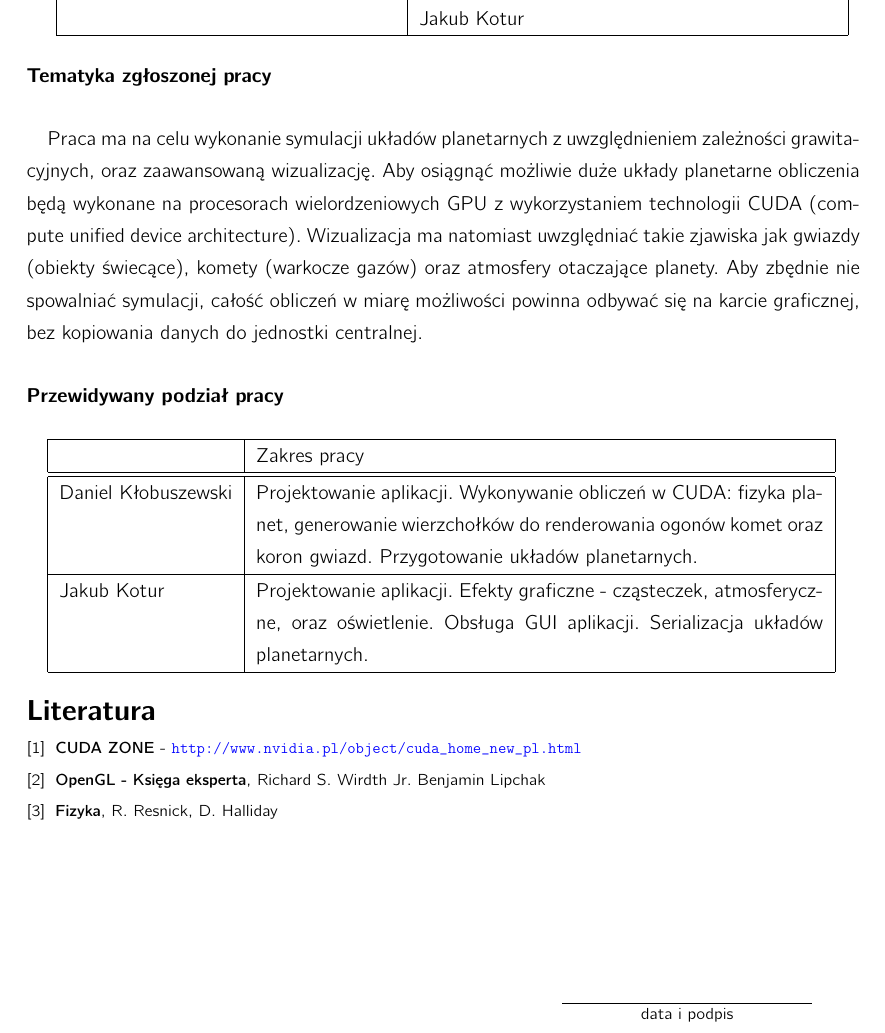
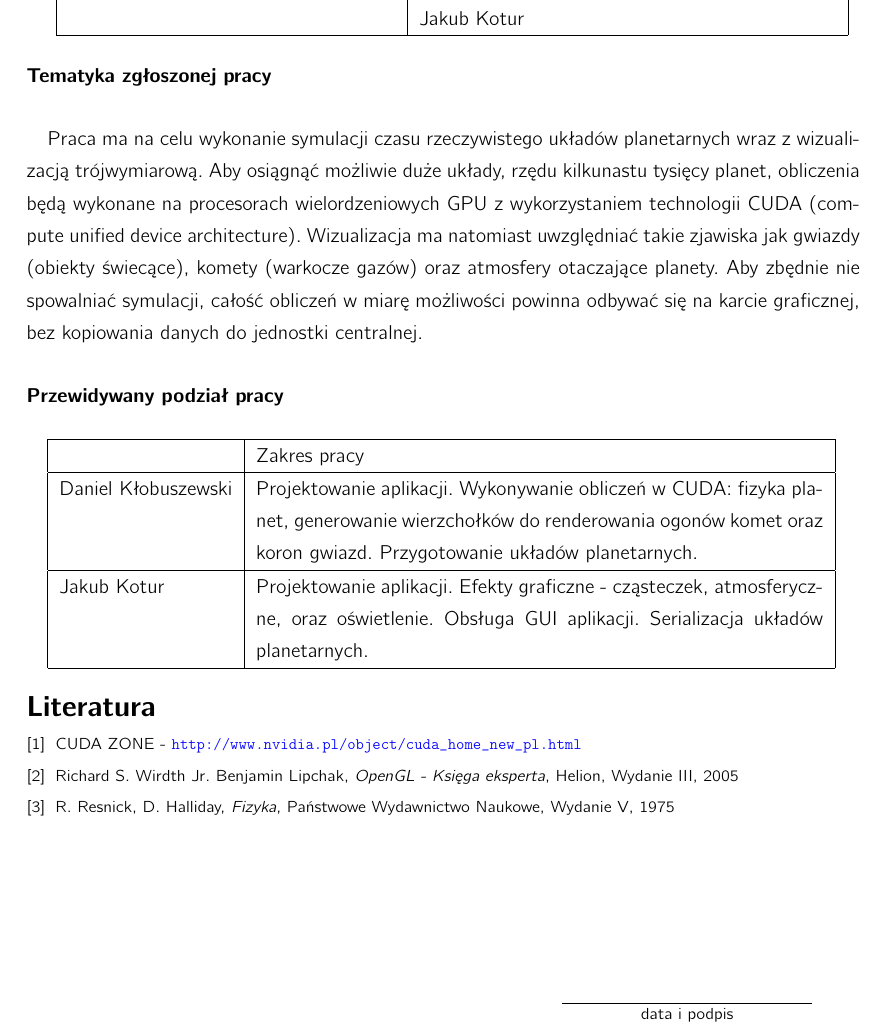
Before and after one commit to jkotur/planetz, a LaTeX document (zgloszenie/zgloszenie.tex): part of the page, cut so that both start at the same text. Compiled offline with pdfLaTeX.

Commit message:
+ prawdopodobnie finalna wersja zgłoszenia
git-svn-id: svn+ssh://gamma/home/samba/koturj/svn/inz@9 e70bc5d4-e669-4a26-a90f-bfde2a246bde

```diff
--- a/zgloszenie/zgloszenie.tex
+++ b/zgloszenie/zgloszenie.tex
@@ -48,7 +48,7 @@
 
 	\paragraph{}
 
-	Praca ma na celu wykonanie symulacji układów planetarnych z uwzględnieniem zależności grawitacyjnych, oraz zaawansowaną wizualizację. Aby osiągnąć możliwie duże układy planetarne obliczenia będą wykonane na procesorach wielordzeniowych GPU z wykorzystaniem technologii CUDA (compute unified device architecture). Wizualizacja ma natomiast uwzględniać takie zjawiska jak gwiazdy (obiekty świecące), komety (warkocze gazów) oraz atmosfery otaczające planety. Aby zbędnie nie spowalniać symulacji, całość obliczeń w miarę możliwości powinna odbywać się na karcie graficznej, bez kopiowania danych do jednostki centralnej.
+	Praca ma na celu wykonanie symulacji czasu rzeczywistego układów planetarnych wraz z wizualizacją trójwymiarową. Aby osiągnąć możliwie duże układy, rzędu kilkunastu tysięcy planet, obliczenia będą wykonane na procesorach wielordzeniowych GPU z wykorzystaniem technologii CUDA (compute unified device architecture). Wizualizacja ma natomiast uwzględniać takie zjawiska jak gwiazdy (obiekty świecące), komety (warkocze gazów) oraz atmosfery otaczające planety. Aby zbędnie nie spowalniać symulacji, całość obliczeń w miarę możliwości powinna odbywać się na karcie graficznej, bez kopiowania danych do jednostki centralnej.
 
 	\paragraph{Przewidywany podział pracy}
 
@@ -56,16 +56,26 @@
 	\begin{tabular}{|l|p{10cm}|}
 	\hline
 	~ & Zakres pracy \\\hline
-	\hline
+%        \hline
 	Daniel Kłobuszewski & Projektowanie aplikacji. Wykonywanie obliczeń w CUDA: fizyka planet, generowanie wierzchołków do renderowania ogonów komet oraz koron gwiazd. Przygotowanie układów planetarnych.\\\hline
 	Jakub Kotur & Projektowanie aplikacji. Efekty graficzne - cząsteczek, atmosferyczne, oraz oświetlenie. Obsługa GUI aplikacji. Serializacja układów planetarnych.\\\hline
 	\end{tabular}
 
 	\fontsize{8}{6}\selectfont
 	\begin{thebibliography}{0}
-	\bibitem {cuda}{ {\bf CUDA ZONE} - \url{http://www.nvidia.pl/object/cuda\_home\_new\_pl.html }}
-	\bibitem {opengl}{ {\bf OpenGL - Księga eksperta}, Richard S. Wirdth Jr. Benjamin Lipchak }
-	\bibitem {fiz}{ {\bf Fizyka}, R. Resnick, D. Halliday }
+	\bibitem {cuda} CUDA ZONE - \url{http://www.nvidia.pl/object/cuda\_home\_new\_pl.html}
+	\bibitem {opengl}
+		Richard S. Wirdth Jr. Benjamin Lipchak,
+		\emph{OpenGL - Księga eksperta},
+		Helion,
+		Wydanie III,
+		2005
+	\bibitem {fiz}
+		R. Resnick, D. Halliday,
+		\emph{Fizyka},
+		Państwowe Wydawnictwo Naukowe,
+		Wydanie V,
+		1975
 	\end{thebibliography}
 
 	\vfill
```
